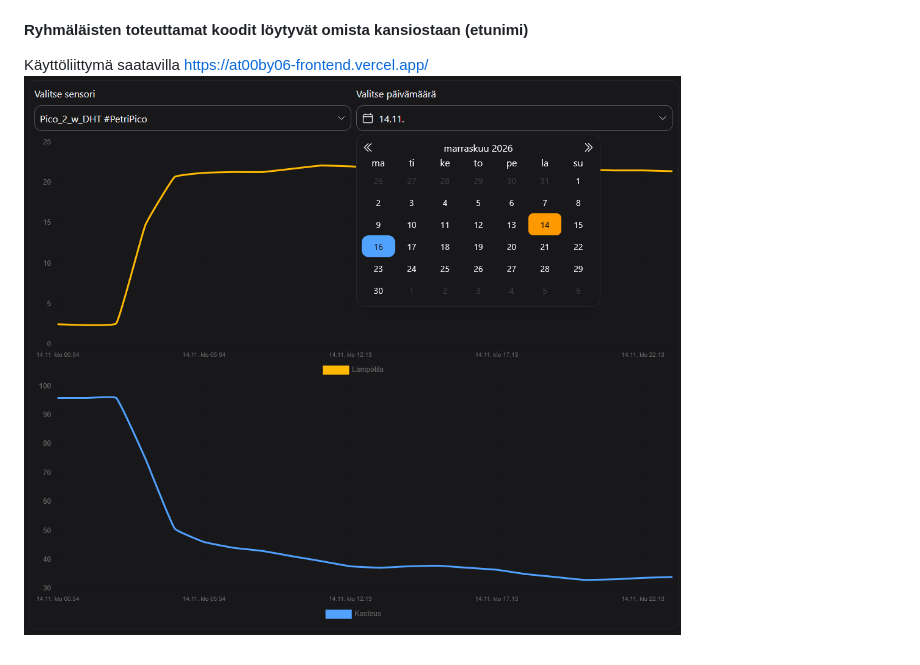
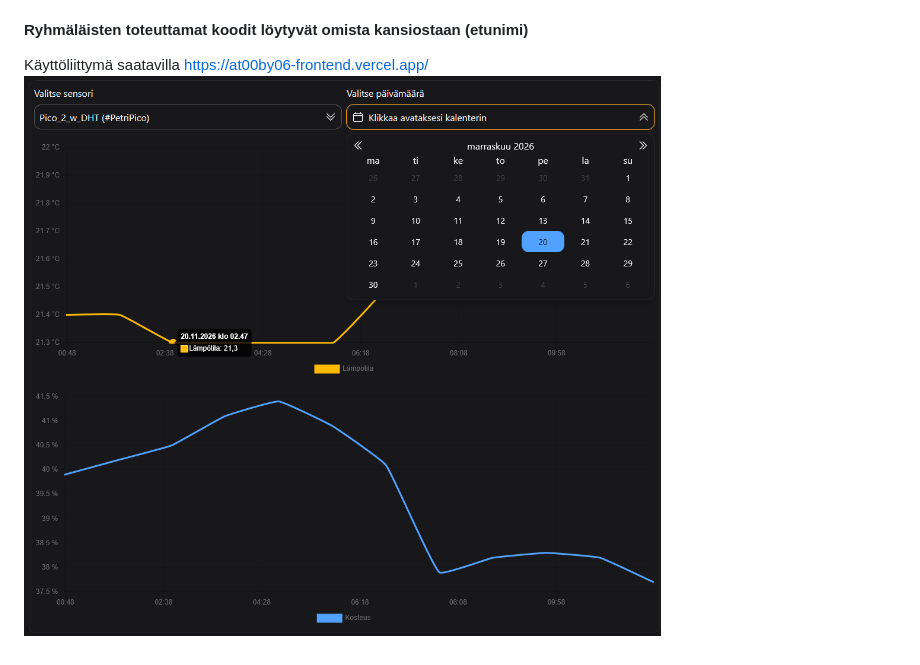
Before and after one commit to nnoaaq/AT00BY06, a Markdown page: README.md, the part around the change. Drawn GitHub-style; pictures changed too: image-1.png (deleted), image.png.

```diff
--- a/README.md
+++ b/README.md
@@ -6,4 +6,4 @@
 #### Ryhmäläisten toteuttamat koodit löytyvät omista kansiostaan (etunimi)
 
 Käyttöliittymä saatavilla https://at00by06-frontend.vercel.app/
-![kuva käyttöliittymästä](image-1.png)
+![kuva käyttöliittymästä](image.png)
```
Also changed, not shown: 1 other file.
